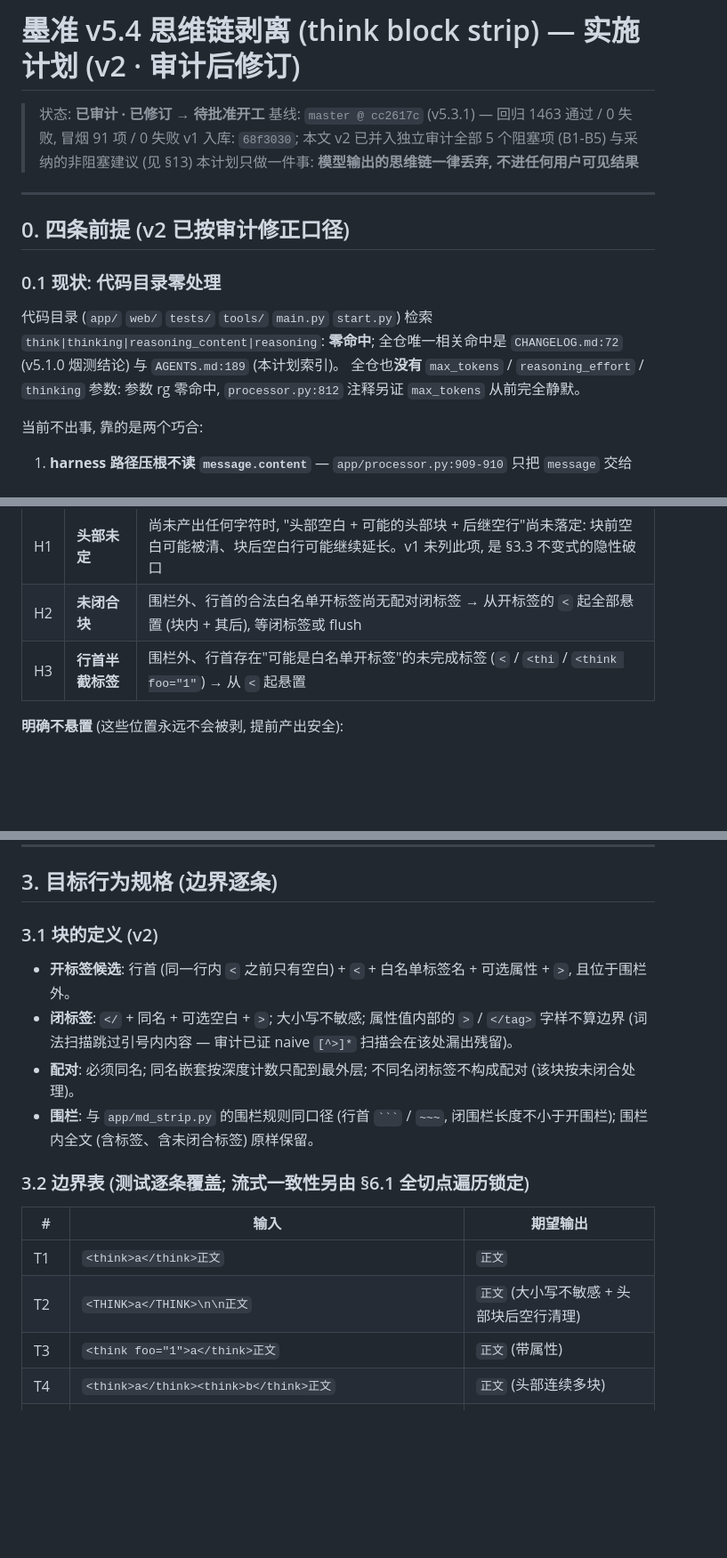
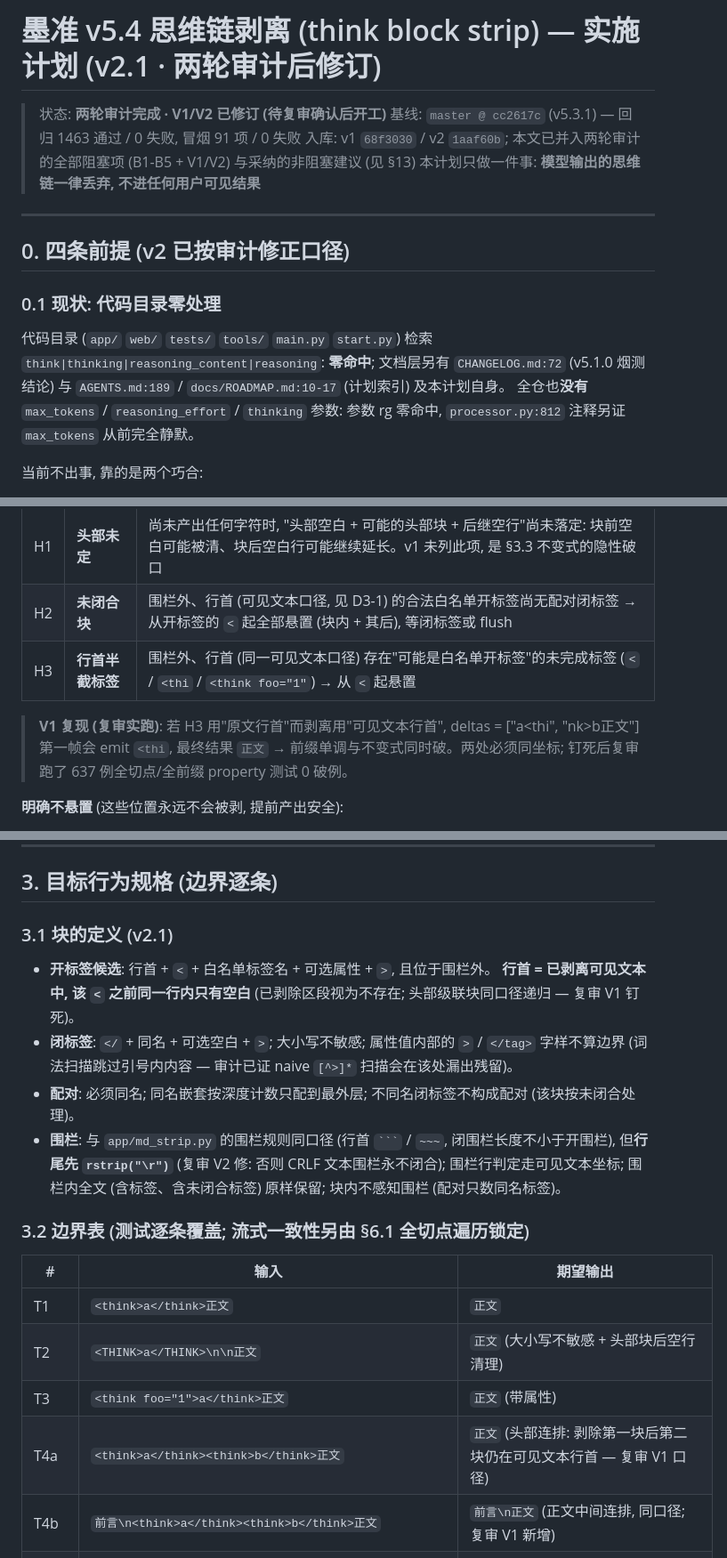
Before and after one commit to mojingjing-git/mozhun, a Markdown page: docs/PLAN-think-strip-v5.4.md, 3 parts joined by grey strips. Shown at 89% size. Drawn GitHub-style; blank space fills up the shorter version.

`````diff
--- a/docs/PLAN-think-strip-v5.4.md
+++ b/docs/PLAN-think-strip-v5.4.md
@@ -1,8 +1,8 @@
-# 墨准 v5.4 思维链剥离 (think block strip) — 实施计划 (v2 · 审计后修订)
+# 墨准 v5.4 思维链剥离 (think block strip) — 实施计划 (v2.1 · 两轮审计后修订)
 
-> 状态: **已审计 · 已修订 → 待批准开工**
+> 状态: **两轮审计完成 · V1/V2 已修订 (待复审确认后开工)**
 > 基线: `master @ cc2617c` (v5.3.1) — 回归 1463 通过 / 0 失败, 冒烟 91 项 / 0 失败
-> v1 入库: `68f3030`; 本文 v2 已并入独立审计全部 5 个阻塞项 (B1-B5) 与采纳的非阻塞建议 (见 §13)
+> 入库: v1 `68f3030` / v2 `1aaf60b`; 本文已并入两轮审计的全部阻塞项 (B1-B5 + V1/V2) 与采纳的非阻塞建议 (见 §13)
 > 本计划只做一件事: **模型输出的思维链一律丢弃, 不进任何用户可见结果**
 
 ---
@@ -12,7 +12,8 @@
 ### 0.1 现状: 代码目录零处理
 
 代码目录 (`app/` `web/` `tests/` `tools/` `main.py` `start.py`) 检索 `think|thinking|reasoning_content|reasoning`:
-**零命中**; 全仓唯一相关命中是 `CHANGELOG.md:72` (v5.1.0 烟测结论) 与 `AGENTS.md:189` (本计划索引)。
+**零命中**; 文档层另有 `CHANGELOG.md:72` (v5.1.0 烟测结论) 与 `AGENTS.md:189` / `docs/ROADMAP.md:10-17`
+(计划索引) 及本计划自身。
 全仓也**没有** `max_tokens` / `reasoning_effort` / `thinking` 参数: 参数 rg 零命中, `processor.py:812`
 注释另证 `max_tokens` 从前完全静默。
 
@@ -162,8 +170,12 @@ API 从 v1 的 `feed(delta) -> str` 拆成 append 与求值两步 (见 D1), 求
 | # | 悬置来源 | 说明 |
 |---|---|---|
 | H1 | **头部未定** | 尚未产出任何字符时, "头部空白 + 可能的头部块 + 后继空行"尚未落定: 块前空白可能被清、块后空白行可能继续延长。v1 未列此项, 是 §3.3 不变式的隐性破口 |
-| H2 | **未闭合块** | 围栏外、行首的合法白名单开标签尚无配对闭标签 → 从开标签的 `<` 起全部悬置 (块内 + 其后), 等闭标签或 flush |
-| H3 | **行首半截标签** | 围栏外、行首存在"可能是白名单开标签"的未完成标签 (`<` / `<thi` / `<think foo="1"`) → 从 `<` 起悬置 |
+| H2 | **未闭合块** | 围栏外、行首 (可见文本口径, 见 D3-1) 的合法白名单开标签尚无配对闭标签 → 从开标签的 `<` 起全部悬置 (块内 + 其后), 等闭标签或 flush |
+| H3 | **行首半截标签** | 围栏外、行首 (同一可见文本口径) 存在"可能是白名单开标签"的未完成标签 (`<` / `<thi` / `<think foo="1"`) → 从 `<` 起悬置 |
+
+> **V1 复现 (复审实跑)**: 若 H3 用"原文行首"而剥离用"可见文本行首",
+> deltas = ["<think>a</think><thi", "nk>b</think>正文"] 第一帧会 emit `<thi`, 最终结果 `正文` →
+> 前缀单调与不变式同时破。两处必须同坐标; 钉死后复审跑了 637 例全切点/全前缀 property 测试 0 破例。
 
 **明确不悬置** (这些位置永远不会被剥, 提前产出安全):
 
@@ -247,14 +264,16 @@ API 从 v1 的 `feed(delta) -> str` 拆成 append 与求值两步 (见 D1), 求
 
 ## 3. 目标行为规格 (边界逐条)
 
-### 3.1 块的定义 (v2)
+### 3.1 块的定义 (v2.1)
 
-- **开标签候选**: 行首 (同一行内 `<` 之前只有空白) + `<` + 白名单标签名 + 可选属性 + `>`, 且位于围栏外。
+- **开标签候选**: 行首 + `<` + 白名单标签名 + 可选属性 + `>`, 且位于围栏外。
+  **行首 = 已剥离可见文本中, 该 `<` 之前同一行内只有空白** (已剥除区段视为不存在; 头部级联块同口径递归 — 复审 V1 钉死)。
 - **闭标签**: `</` + 同名 + 可选空白 + `>`; 大小写不敏感; 属性值内部的 `>` / `</tag>` 字样不算边界
   (词法扫描跳过引号内内容 — 审计已证 naive `[^>]*` 扫描会在该处漏出残留)。
 - **配对**: 必须同名; 同名嵌套按深度计数只配到最外层; 不同名闭标签不构成配对 (该块按未闭合处理)。
-- **围栏**: 与 `app/md_strip.py` 的围栏规则同口径 (行首 ```` ``` ```` / `~~~`, 闭围栏长度不小于开围栏);
-  围栏内全文 (含标签、含未闭合标签) 原样保留。
+- **围栏**: 与 `app/md_strip.py` 的围栏规则同口径 (行首 ```` ``` ```` / `~~~`, 闭围栏长度不小于开围栏),
+  但**行尾先 `rstrip("\r")`** (复审 V2 修: 否则 CRLF 文本围栏永不闭合); 围栏行判定走可见文本坐标;
+  围栏内全文 (含标签、含未闭合标签) 原样保留; 块内不感知围栏 (配对只数同名标签)。
 
 ### 3.2 边界表 (测试逐条覆盖; 流式一致性另由 §6.1 全切点遍历锁定)
 
@@ -263,7 +282,8 @@ API 从 v1 的 `feed(delta) -> str` 拆成 append 与求值两步 (见 D1), 求
 | T1 | `<think>a</think>正文` | `正文` |
 | T2 | `<THINK>a</THINK>\n\n正文` | `正文` (大小写不敏感 + 头部块后空行清理) |
 | T3 | `<think foo="1">a</think>正文` | `正文` (带属性) |
-| T4 | `<think>a</think><think>b</think>正文` | `正文` (头部连续多块) |
+| T4a | `<think>a</think><think>b</think>正文` | `正文` (头部连排: 剥除第一块后第二块仍在可见文本行首 — 复审 V1 口径) |
+| T4b | `前言\n<think>a</think><think>b</think>正文` | `前言\n正文` (正文中间连排, 同口径; 复审 V1 新增) |
 | T5 | `前言<think>a</think>正文` (同一行, 非行首) | 原样 (行首规则; v1 曾定"剥", 已改判) |
 | T6 | `前言\n<think>a</think>\n正文` (行首, 正文中间) | `前言\n\n正文` (只剥块, 不动前后换行) |
 | T7 | `  <think>a</think>正文` (行首带缩进, 头部) | `正文` (头部块 + 前导空白一并清) |
`````
Also changed, not shown: other parts of docs/PLAN-think-strip-v5.4.md (+53 -13 lines), docs/ROADMAP.md (+6 -6 lines).
